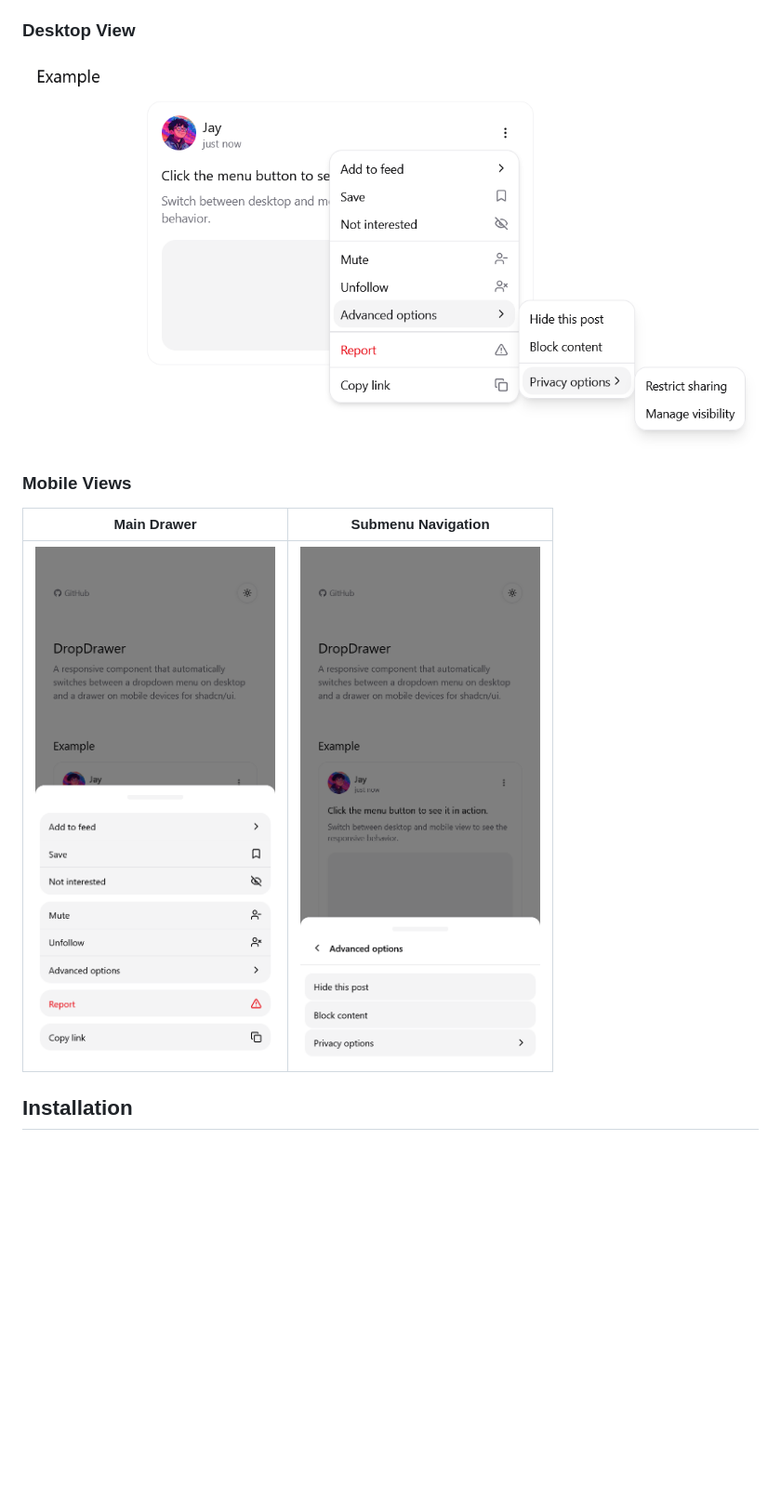
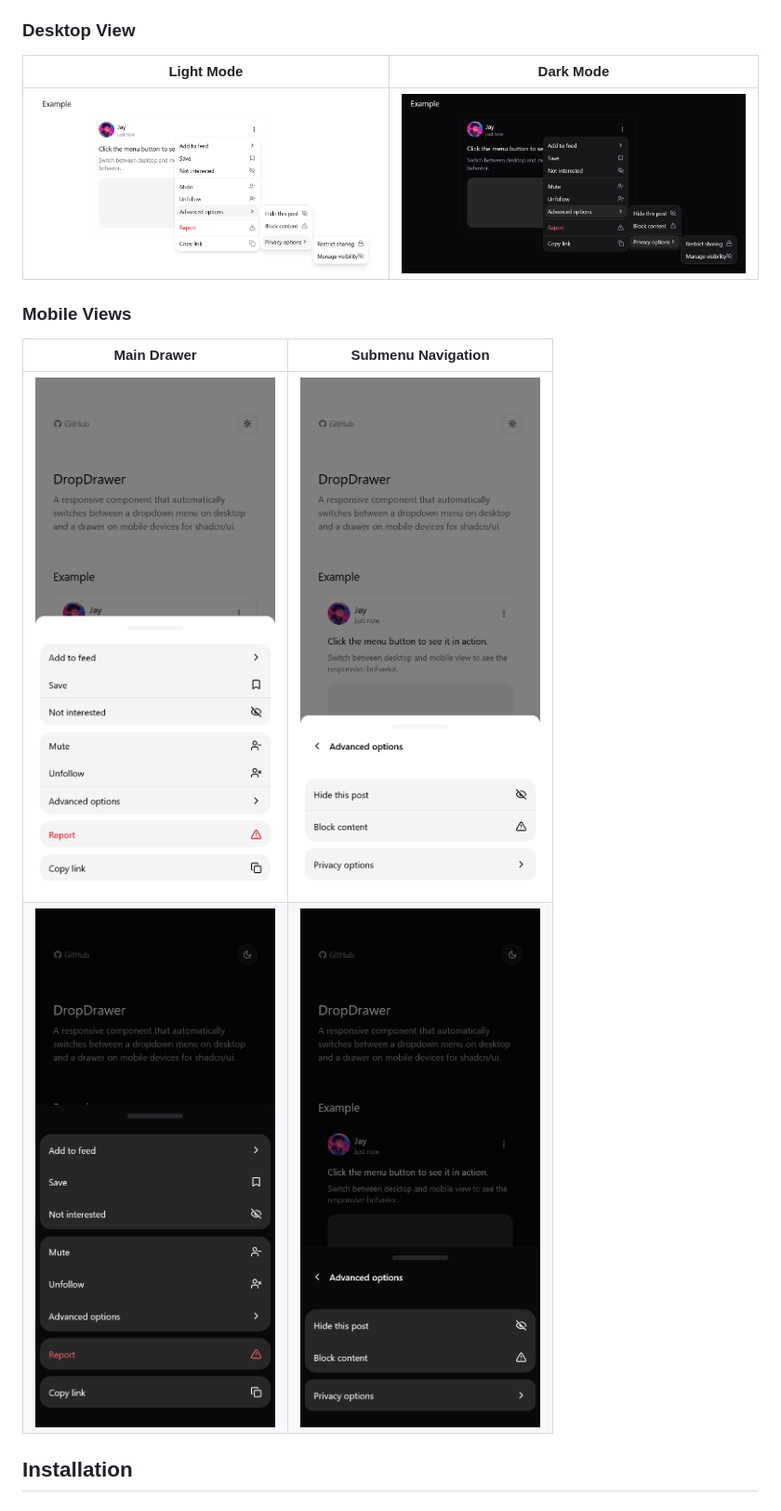
Before and after one commit to jiaweing/DropDrawer, a Markdown page: README.md, the part around the change. Shown at 93% size. Drawn GitHub-style; pictures changed too: docs/desktop-dark.png (added), docs/desktop.png, docs/mobile-dark.png (added); blank space fills up the shorter version.

```diff
--- a/README.md
+++ b/README.md
@@ -20,13 +20,16 @@ Traditional dropdown menus don't feel native on mobile devices - they can be dif
 
 ### Desktop View
 
-![Desktop dropdown view](docs/desktop.png)
+| Light Mode                                 | Dark Mode                                            |
+| ------------------------------------------ | ---------------------------------------------------- |
+| ![Desktop dropdown view](docs/desktop.png) | ![Desktop dropdown view dark](docs/desktop-dark.png) |
 
 ### Mobile Views
 
-| Main Drawer                            | Submenu Navigation                                 |
-| -------------------------------------- | -------------------------------------------------- |
-| ![Mobile drawer view](docs/mobile.png) | ![Mobile drawer with submenu](docs/mobile-sub.png) |
+| Main Drawer                                      | Submenu Navigation                                           |
+| ------------------------------------------------ | ------------------------------------------------------------ |
+| ![Mobile drawer view](docs/mobile.png)           | ![Mobile drawer with submenu](docs/mobile-sub.png)           |
+| ![Mobile drawer view dark](docs/mobile-dark.png) | ![Mobile drawer with submenu dark](docs/mobile-sub-dark.png) |
 
 ## Installation
 
```
Also changed, not shown: 10 other files.
